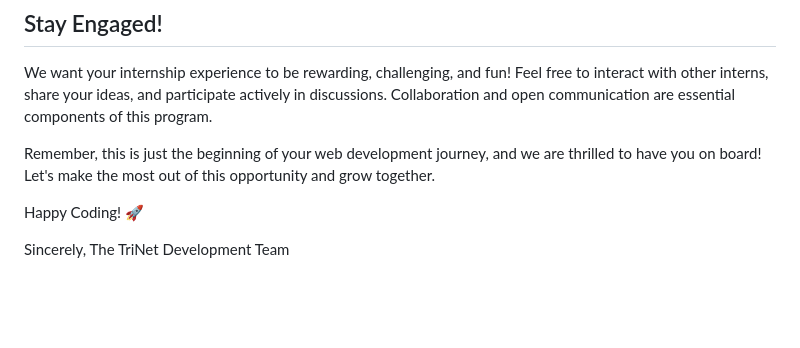
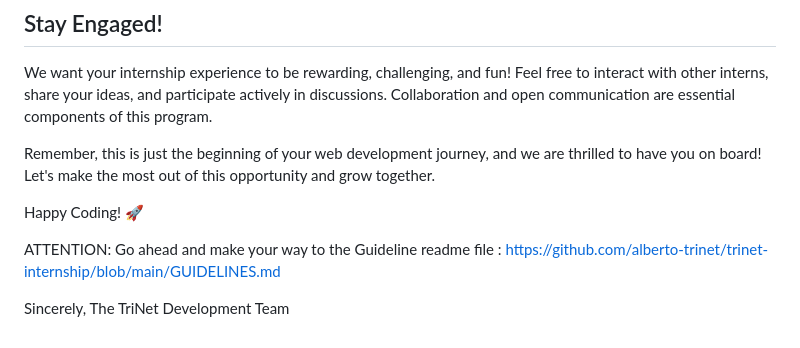
Before and after one commit to alberto-trinet/trinet-internship, a Markdown page: README.md, the part around the change. GitHub-like rendering; blank space fills up the shorter version.

```diff
--- a/README.md
+++ b/README.md
@@ -46,5 +46,7 @@ Remember, this is just the beginning of your web development journey, and we are
 
 Happy Coding! 🚀
 
+ATTENTION: Go ahead and make your way to the Guideline readme file : https://github.com/alberto-trinet/trinet-internship/blob/main/GUIDELINES.md
+
 Sincerely,
 The TriNet Development Team
```
